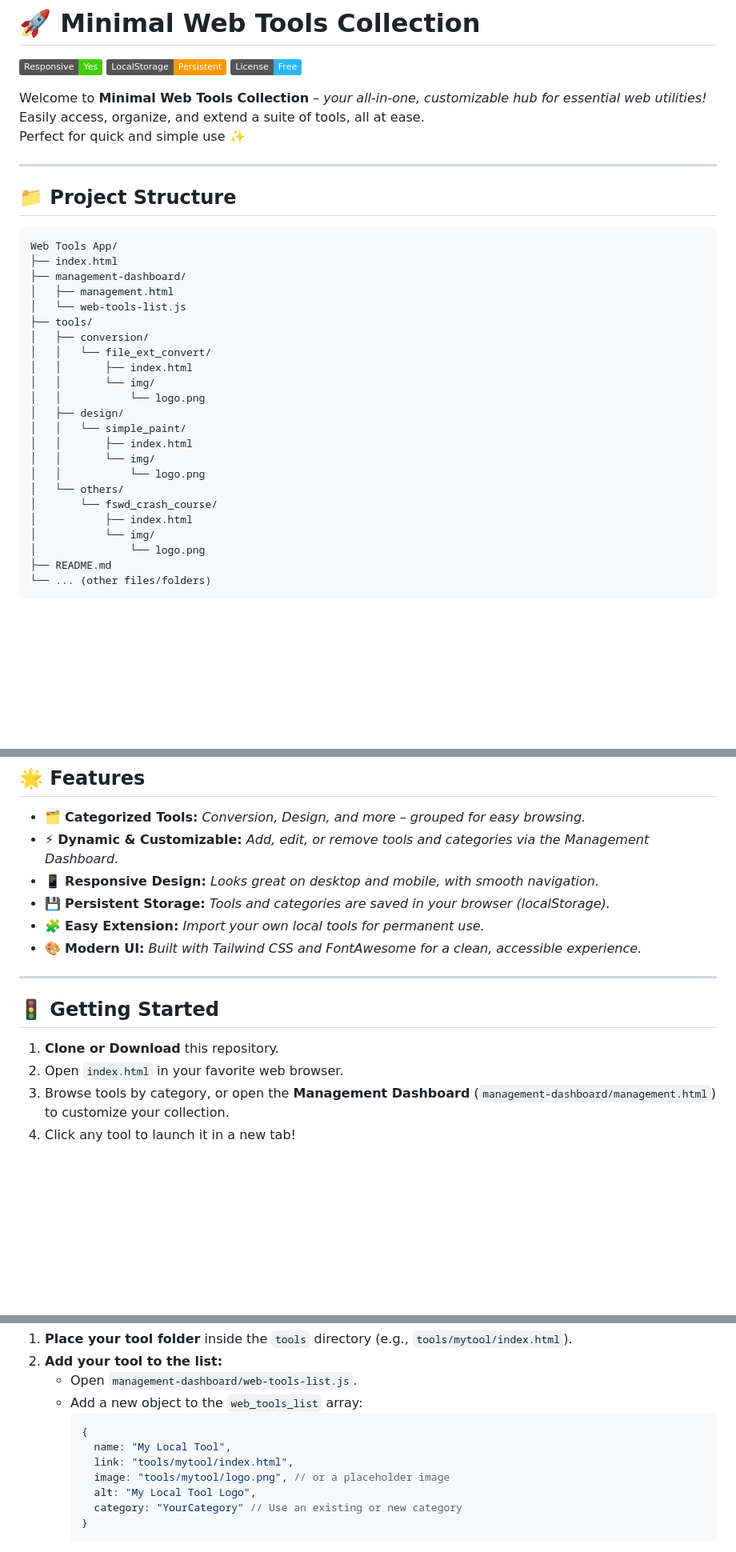
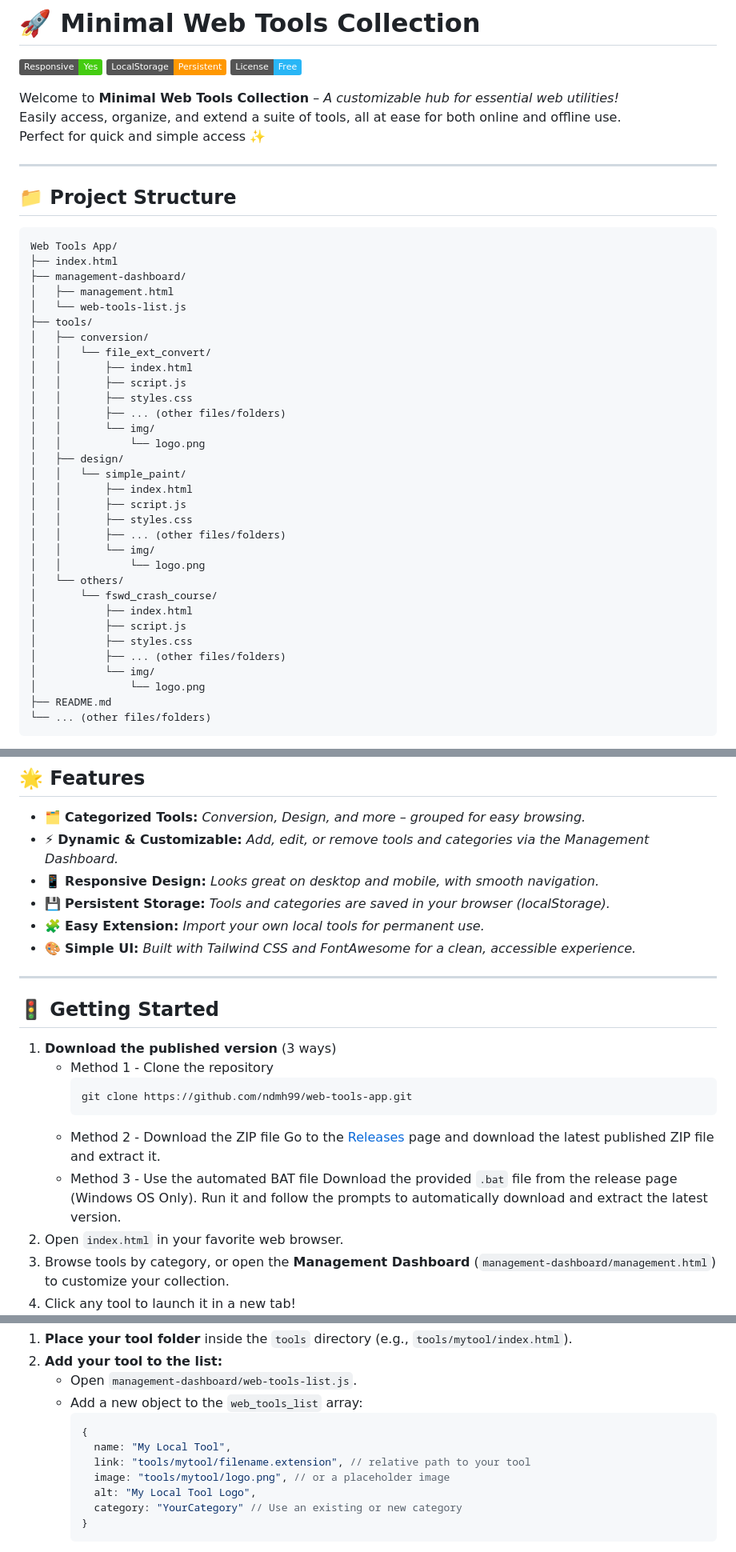
Before and after one commit to ndmh99/web-tool-app, a Markdown page: README.md, 3 parts joined by grey strips. Shown at 80% size. GitHub-like rendering; badges without logos; blank space fills up the shorter version.

Commit message:
v0.0.1stable

````diff
--- a/README.md
+++ b/README.md
@@ -7,9 +7,9 @@
   <img src="https://img.shields.io/badge/License-Free-29b6f6" alt="Free License" />
 </p>
 
-Welcome to **Minimal Web Tools Collection** – *your all-in-one, customizable hub for essential web utilities!*
-Easily access, organize, and extend a suite of tools, all at ease.
-Perfect for quick and simple use ✨
+Welcome to **Minimal Web Tools Collection** – *A customizable hub for essential web utilities!*
+Easily access, organize, and extend a suite of tools, all at ease for both online and offline use.
+Perfect for quick and simple access ✨
 
 ---
 
@@ -25,16 +25,25 @@ Web Tools App/
 │   ├── conversion/
 │   │   └── file_ext_convert/
 │   │       ├── index.html
+│   │       ├── script.js
+│   │       ├── styles.css
+│   │       ├── ... (other files/folders)
 │   │       └── img/
 │   │           └── logo.png
 │   ├── design/
 │   │   └── simple_paint/
 │   │       ├── index.html
+│   │       ├── script.js
+│   │       ├── styles.css
+│   │       ├── ... (other files/folders)
 │   │       └── img/
 │   │           └── logo.png
 │   └── others/
 │       └── fswd_crash_course/
 │           ├── index.html
+│           ├── script.js
+│           ├── styles.css
+│           ├── ... (other files/folders)
 │           └── img/
 │               └── logo.png
 ├── README.md
@@ -55,13 +64,21 @@ Web Tools App/
 - 📱 **Responsive Design:** *Looks great on desktop and mobile, with smooth navigation.*
 - 💾 **Persistent Storage:** *Tools and categories are saved in your browser (localStorage).*
 - 🧩 **Easy Extension:** *Import your own local tools for permanent use.*
-- 🎨 **Modern UI:** *Built with Tailwind CSS and FontAwesome for a clean, accessible experience.*
+- 🎨 **Simple UI:** *Built with Tailwind CSS and FontAwesome for a clean, accessible experience.*
 
 ---
 
 ## 🚦 **Getting Started**
 
-1. **Clone or Download** this repository.
+1. **Download the published version** (3 ways)
+   - Method 1 - Clone the repository
+      ```sh
+      git clone https://github.com/ndmh99/web-tools-app.git
+      ```
+   - Method 2 - Download the ZIP file
+      Go to the [Releases](https://github.com/ndmh99/web-tools-app/releases) page and download the latest published ZIP file and extract it.
+   - Method 3 - Use the automated BAT file
+      Download the provided `.bat` file from the release page (Windows OS Only). Run it and follow the prompts to automatically download and extract the latest version.
 2. Open `index.html` in your favorite web browser.
 3. Browse tools by category, or open the **Management Dashboard** (`management-dashboard/management.html`) to customize your collection.
 4. Click any tool to launch it in a new tab!
@@ -80,7 +97,7 @@ Follow these steps to make it a *permanent* part of your toolbox:
      ```js
      {
        name: "My Local Tool",
-       link: "tools/mytool/index.html",
+       link: "tools/mytool/filename.extension", // relative path to your tool
        image: "tools/mytool/logo.png", // or a placeholder image
        alt: "My Local Tool Logo",
        category: "YourCategory" // Use an existing or new category
````
Also changed, not shown: other parts of README.md (+6 -1 lines).
